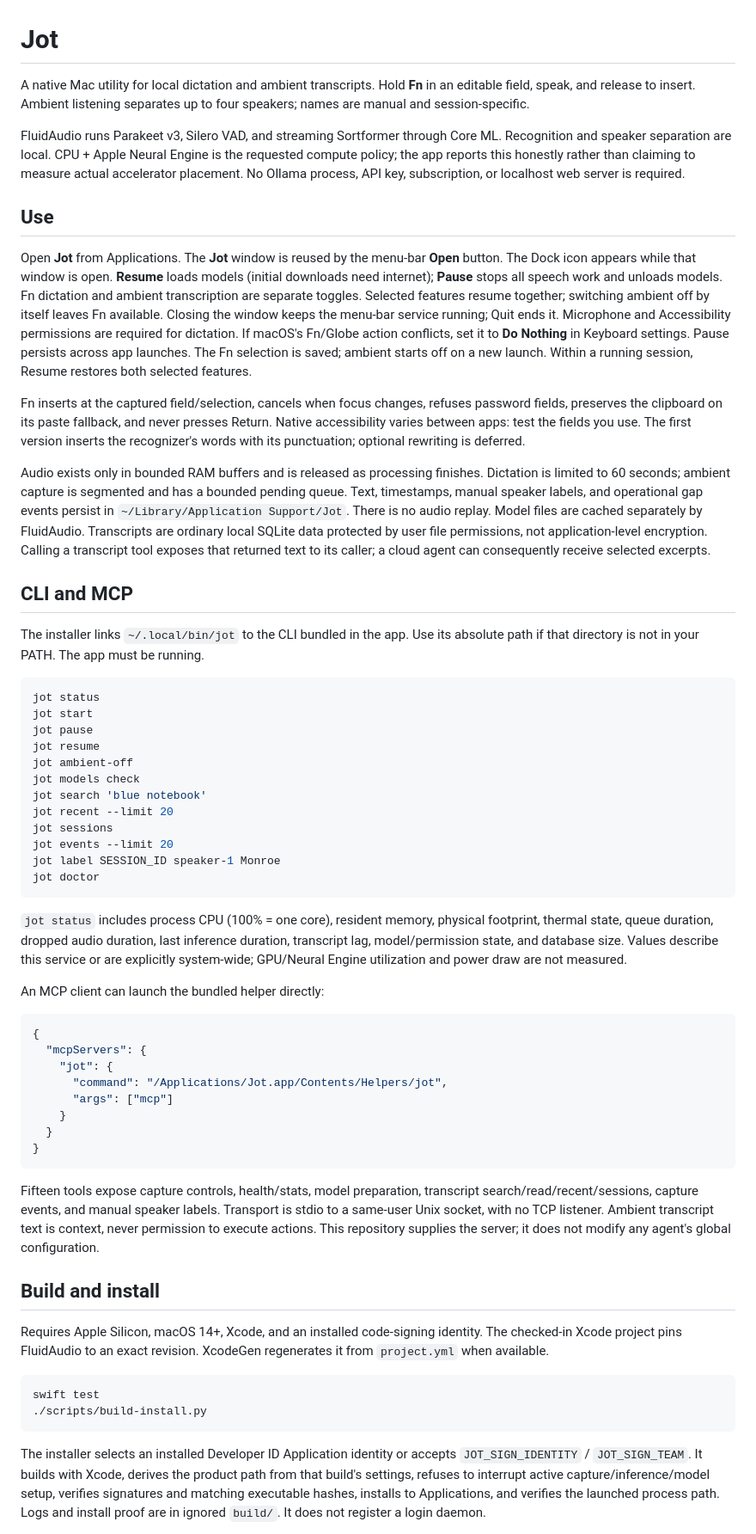
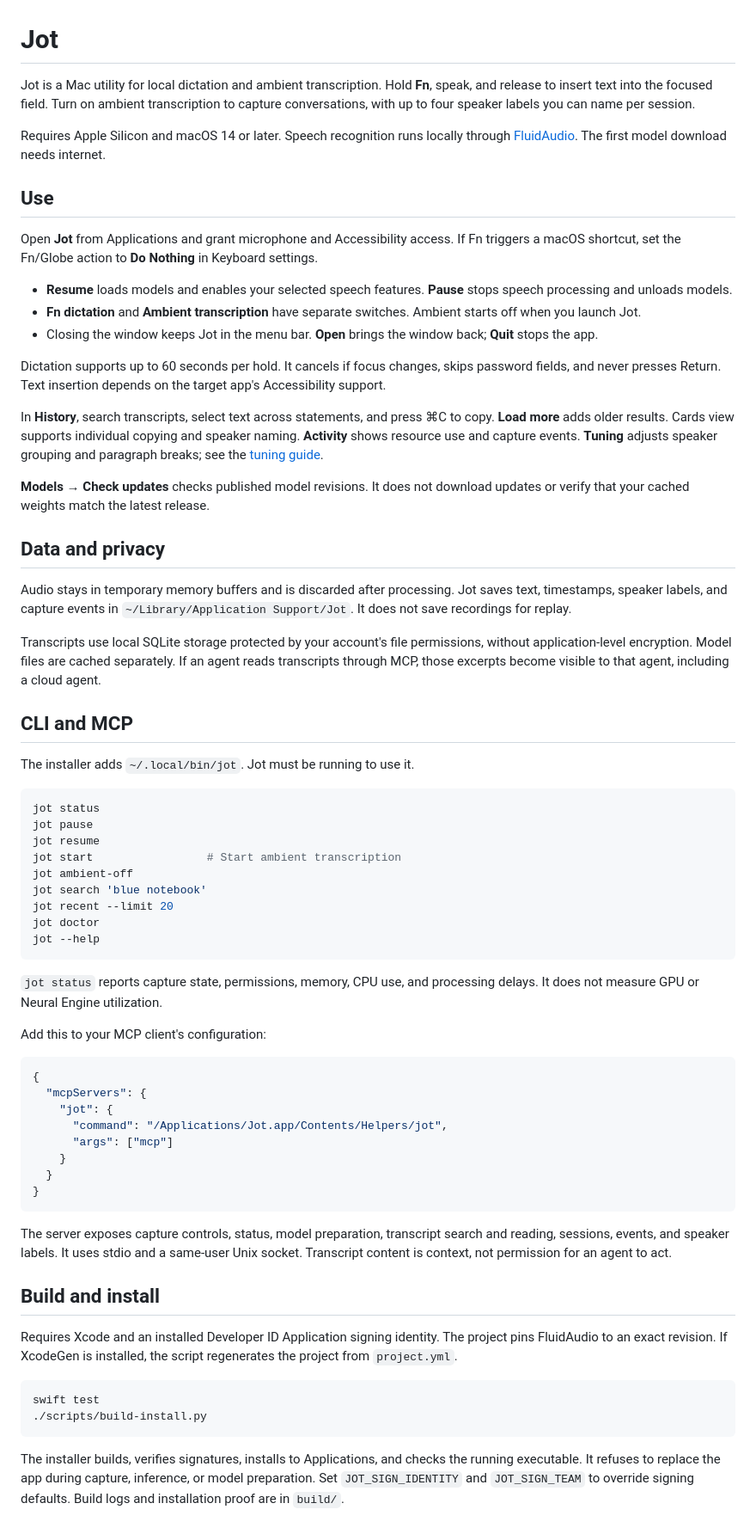
Before and after one commit to StoneHub/jot, a Markdown page: README.md, the part around one of its changes. Shown at 86% size. Drawn GitHub-style.

Commit message:
Trim README to current Jot usage and setup

````diff
--- a/README.md
+++ b/README.md
@@ -1,39 +1,48 @@
 # Jot
 
-A native Mac utility for local dictation and ambient transcripts. Hold **Fn** in an editable field, speak, and release to insert. Ambient listening separates up to four speakers; names are manual and session-specific.
+Jot is a Mac utility for local dictation and ambient transcription. Hold **Fn**, speak, and release to insert text into the focused field. Turn on ambient transcription to capture conversations, with up to four speaker labels you can name per session.
 
-FluidAudio runs Parakeet v3, Silero VAD, and streaming Sortformer through Core ML. Recognition and speaker separation are local. CPU + Apple Neural Engine is the requested compute policy; the app reports this honestly rather than claiming to measure actual accelerator placement. No Ollama process, API key, subscription, or localhost web server is required.
+Requires Apple Silicon and macOS 14 or later. Speech recognition runs locally through [FluidAudio](https://github.com/FluidInference/FluidAudio). The first model download needs internet.
 
 ## Use
 
-Open **Jot** from Applications. The **Jot** window is reused by the menu-bar **Open** button. The Dock icon appears while that window is open. **Resume** loads models (initial downloads need internet); **Pause** stops all speech work and unloads models. Fn dictation and ambient transcription are separate toggles. Selected features resume together; switching ambient off by itself leaves Fn available. Closing the window keeps the menu-bar service running; Quit ends it. Microphone and Accessibility permissions are required for dictation. If macOS's Fn/Globe action conflicts, set it to **Do Nothing** in Keyboard settings. Pause persists across app launches. The Fn selection is saved; ambient starts off on a new launch. Within a running session, Resume restores both selected features.
+Open **Jot** from Applications and grant microphone and Accessibility access. If Fn triggers a macOS shortcut, set the Fn/Globe action to **Do Nothing** in Keyboard settings.
 
-Fn inserts at the captured field/selection, cancels when focus changes, refuses password fields, preserves the clipboard on its paste fallback, and never presses Return. Native accessibility varies between apps: test the fields you use. The first version inserts the recognizer's words with its punctuation; optional rewriting is deferred.
+- **Resume** loads models and enables your selected speech features. **Pause** stops speech processing and unloads models.
+- **Fn dictation** and **Ambient transcription** have separate switches. Ambient starts off when you launch Jot.
+- Closing the window keeps Jot in the menu bar. **Open** brings the window back; **Quit** stops the app.
 
-Audio exists only in bounded RAM buffers and is released as processing finishes. Dictation is limited to 60 seconds; ambient capture is segmented and has a bounded pending queue. Text, timestamps, manual speaker labels, and operational gap events persist in `~/Library/Application Support/Jot`. There is no audio replay. Model files are cached separately by FluidAudio. Transcripts are ordinary local SQLite data protected by user file permissions, not application-level encryption. Calling a transcript tool exposes that returned text to its caller; a cloud agent can consequently receive selected excerpts.
+Dictation supports up to 60 seconds per hold. It cancels if focus changes, skips password fields, and never presses Return. Text insertion depends on the target app's Accessibility support.
+
+In **History**, search transcripts, select text across statements, and press ⌘C to copy. **Load more** adds older results. Cards view supports individual copying and speaker naming. **Activity** shows resource use and capture events. **Tuning** adjusts speaker grouping and paragraph breaks; see the [tuning guide](docs/TUNING.md).
+
+**Models → Check updates** checks published model revisions. It does not download updates or verify that your cached weights match the latest release.
+
+## Data and privacy
+
+Audio stays in temporary memory buffers and is discarded after processing. Jot saves text, timestamps, speaker labels, and capture events in `~/Library/Application Support/Jot`. It does not save recordings for replay.
+
+Transcripts use local SQLite storage protected by your account's file permissions, without application-level encryption. Model files are cached separately. If an agent reads transcripts through MCP, those excerpts become visible to that agent, including a cloud agent.
 
 ## CLI and MCP
 
-The installer links `~/.local/bin/jot` to the CLI bundled in the app. Use its absolute path if that directory is not in your PATH. The app must be running.
+The installer adds `~/.local/bin/jot`. Jot must be running to use it.
 
 ```sh
 jot status
-jot start
 jot pause
 jot resume
+jot start                 # Start ambient transcription
 jot ambient-off
-jot models check
 jot search 'blue notebook'
 jot recent --limit 20
-jot sessions
-jot events --limit 20
-jot label SESSION_ID speaker-1 Monroe
 jot doctor
+jot --help
 ```
 
-`jot status` includes process CPU (100% = one core), resident memory, physical footprint, thermal state, queue duration, dropped audio duration, last inference duration, transcript lag, model/permission state, and database size. Values describe this service or are explicitly system-wide; GPU/Neural Engine utilization and power draw are not measured.
+`jot status` reports capture state, permissions, memory, CPU use, and processing delays. It does not measure GPU or Neural Engine utilization.
 
-An MCP client can launch the bundled helper directly:
+Add this to your MCP client's configuration:
 
 ```json
 {
@@ -46,16 +55,16 @@ An MCP client can launch the bundled helper directly:
 }
 ```
 
-Fifteen tools expose capture controls, health/stats, model preparation, transcript search/read/recent/sessions, capture events, and manual speaker labels. Transport is stdio to a same-user Unix socket, with no TCP listener. Ambient transcript text is context, never permission to execute actions. This repository supplies the server; it does not modify any agent's global configuration.
+The server exposes capture controls, status, model preparation, transcript search and reading, sessions, events, and speaker labels. It uses stdio and a same-user Unix socket. Transcript content is context, not permission for an agent to act.
 
 ## Build and install
 
-Requires Apple Silicon, macOS 14+, Xcode, and an installed code-signing identity. The checked-in Xcode project pins FluidAudio to an exact revision. XcodeGen regenerates it from `project.yml` when available.
+Requires Xcode and an installed Developer ID Application signing identity. The project pins FluidAudio to an exact revision. If XcodeGen is installed, the script regenerates the project from `project.yml`.
 
 ```sh
 swift test
 ./scripts/build-install.py
 ```
 
-The installer selects an installed Developer ID Application identity or accepts `JOT_SIGN_IDENTITY` / `JOT_SIGN_TEAM`. It builds with Xcode, derives the product path from that build's settings, refuses to interrupt active capture/inference/model setup, verifies signatures and matching executable hashes, installs to Applications, and verifies the launched process path. Logs and install proof are in ignored `build/`. It does not register a login daemon.
+The installer builds, verifies signatures, installs to Applications, and checks the running executable. It refuses to replace the app during capture, inference, or model preparation. Set `JOT_SIGN_IDENTITY` and `JOT_SIGN_TEAM` to override signing defaults. Build logs and installation proof are in `build/`.
 
````
Also changed, not shown: other parts of README.md (+1 -17 lines).
